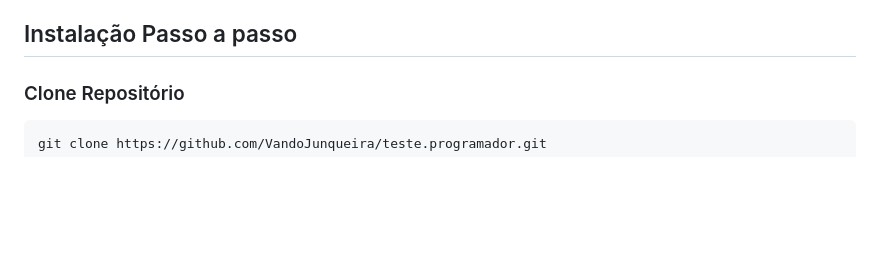
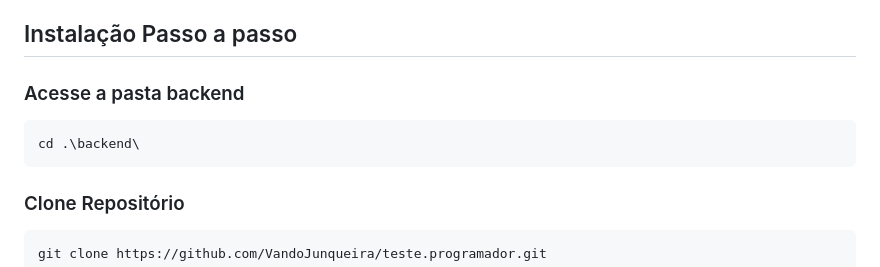
Before and after one commit to VandoJunqueira/teste.programador, a Markdown page: backend/README.md, the part around the change. Drawn GitHub-style; blank space fills up the shorter version.

````diff
--- a/backend/README.md
+++ b/backend/README.md
@@ -30,6 +30,12 @@ Para atender aos requisitos do teste, criei uma API em PHP utilizando o framewor
 
 
 ## Instalação Passo a passo
+
+### Acesse a pasta backend
+
+```sh
+cd .\backend\
+```
 
 ### Clone Repositório
 
````
